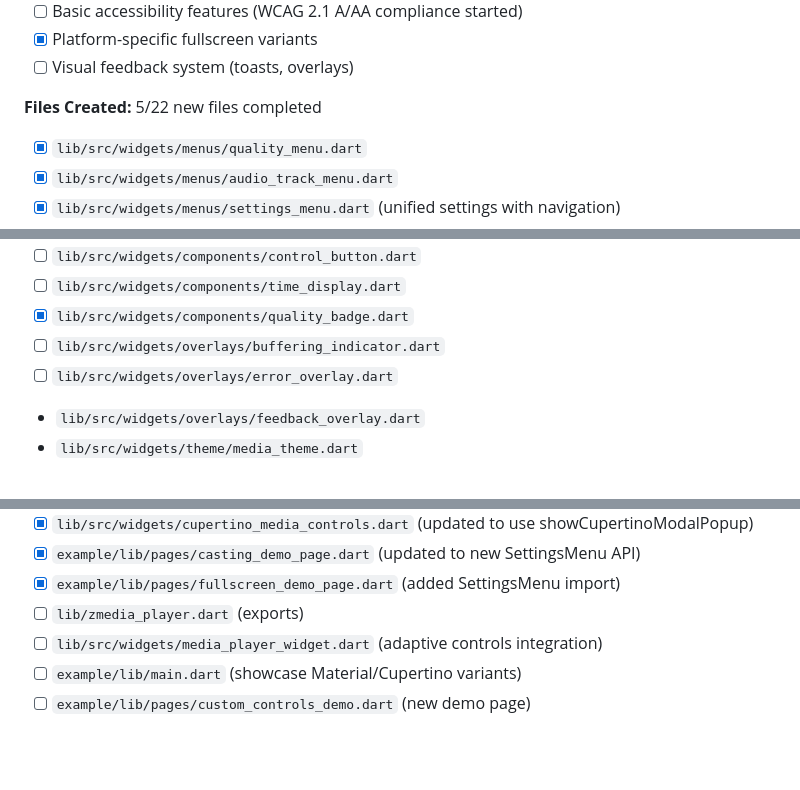
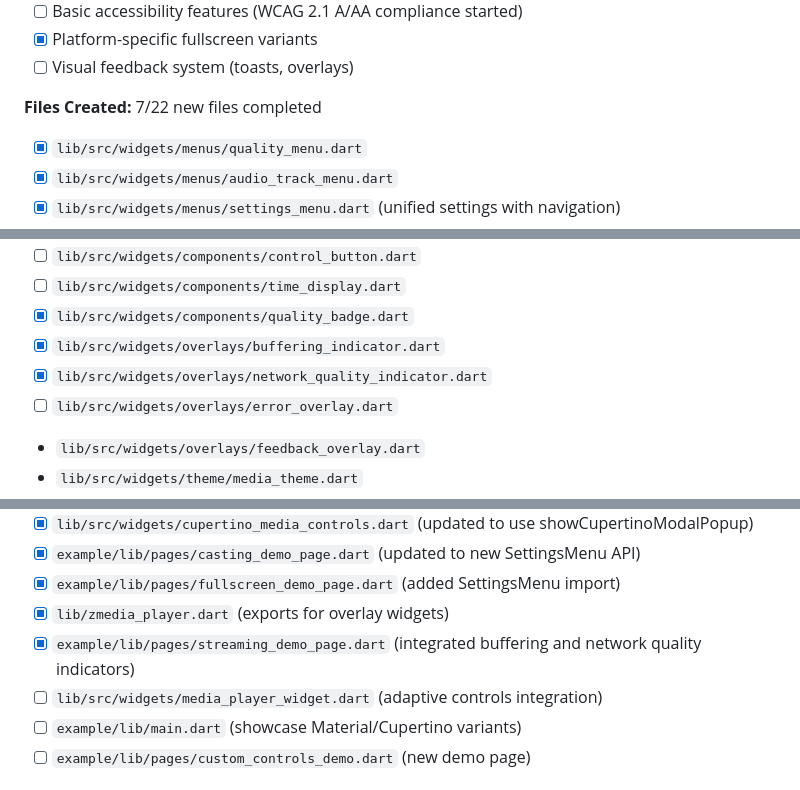
Before and after one commit to zionmedianetwork/zmedia_player, a Markdown page: PLAN.md, 3 parts joined by grey strips. Rendered like a GitHub page; blank space fills up the shorter version.

```diff
--- a/PLAN.md
+++ b/PLAN.md
@@ -678,7 +678,7 @@ Transform ZMedia Player's UI from basic controls to an enterprise-grade, fully c
 - [x] Platform-specific fullscreen variants
 - [ ] Visual feedback system (toasts, overlays)
 
-**Files Created:** 5/22 new files completed
+**Files Created:** 7/22 new files completed
 - [x] `lib/src/widgets/menus/quality_menu.dart`
 - [x] `lib/src/widgets/menus/audio_track_menu.dart`
 - [x] `lib/src/widgets/menus/settings_menu.dart` (unified settings with navigation)
@@ -695,7 +695,8 @@ Transform ZMedia Player's UI from basic controls to an enterprise-grade, fully c
 - [ ] `lib/src/widgets/components/control_button.dart`
 - [ ] `lib/src/widgets/components/time_display.dart`
 - [x] `lib/src/widgets/components/quality_badge.dart`
-- [ ] `lib/src/widgets/overlays/buffering_indicator.dart`
+- [x] `lib/src/widgets/overlays/buffering_indicator.dart`
+- [x] `lib/src/widgets/overlays/network_quality_indicator.dart`
 - [ ] `lib/src/widgets/overlays/error_overlay.dart`
 - `lib/src/widgets/overlays/feedback_overlay.dart`
 - `lib/src/widgets/theme/media_theme.dart`
@@ -711,7 +712,8 @@ Transform ZMedia Player's UI from basic controls to an enterprise-grade, fully c
 - [x] `lib/src/widgets/cupertino_media_controls.dart` (updated to use showCupertinoModalPopup)
 - [x] `example/lib/pages/casting_demo_page.dart` (updated to new SettingsMenu API)
 - [x] `example/lib/pages/fullscreen_demo_page.dart` (added SettingsMenu import)
-- [ ] `lib/zmedia_player.dart` (exports)
+- [x] `lib/zmedia_player.dart` (exports for overlay widgets)
+- [x] `example/lib/pages/streaming_demo_page.dart` (integrated buffering and network quality indicators)
 - [ ] `lib/src/widgets/media_player_widget.dart` (adaptive controls integration)
 - [ ] `example/lib/main.dart` (showcase Material/Cupertino variants)
 - [ ] `example/lib/pages/custom_controls_demo.dart` (new demo page)
```
Also changed, not shown: other parts of PLAN.md (+13 -13 lines).
